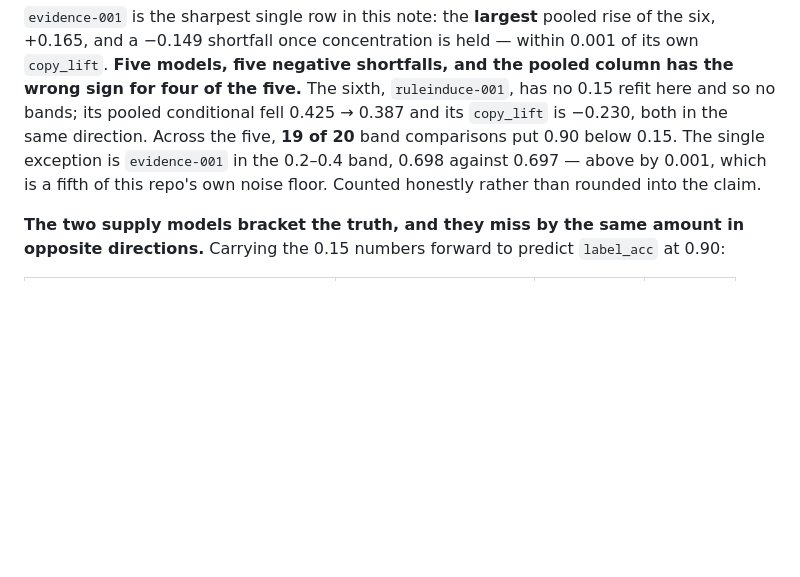
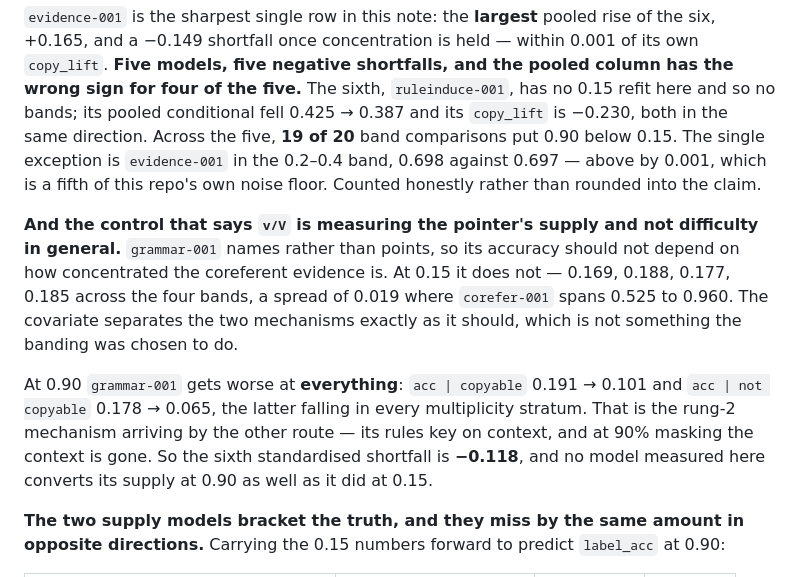
Before and after one commit to JacobFV/symbolic-ai-models, a Markdown page: notes/findings/2026-08-15-the-ninety-percent-point-is-a-different-bucket-not-a-better-model.md, the part around the change. GitHub-like rendering; blank space fills up the shorter version.

Commit message:
grammar-001 is the control that says v/V measures pointer supply, not difficulty
A naming model's accuracy should not depend on how concentrated the coreferent
evidence is, and at mask_rate=0.15 grammar-001's does not: 0.169 / 0.188 / 0.177
/ 0.185 across the four bands, a spread of 0.019 where corefer-001 spans 0.525 to
0.960. The covariate separates the two mechanisms, which is not what it was
chosen to do.

At 0.90 grammar-001 gets worse at everything -- acc | copyable 0.191 -> 0.101 and
acc | not copyable 0.178 -> 0.065, the latter falling in every multiplicity
stratum. That is rung 2's mechanism arriving by another route: its rules key on
context and at 90% masking the context is gone. Sixth standardised shortfall
-0.118, so no model measured converts its supply at 0.90 as well as at 0.15.

Co-Authored-By: Claude Opus 5 (1M context) <noreply@anthropic.com>

```diff
--- a/notes/findings/2026-08-15-the-ninety-percent-point-is-a-different-bucket-not-a-better-model.md
+++ b/notes/findings/2026-08-15-the-ninety-percent-point-is-a-different-bucket-not-a-better-model.md
@@ -182,6 +182,20 @@ exception is `evidence-001` in the 0.2–0.4 band, 0.698 against 0.697 — above
 0.001, which is a fifth of this repo's own noise floor. Counted honestly rather
 than rounded into the claim.
 
+**And the control that says `v/V` is measuring the pointer's supply and not
+difficulty in general.** `grammar-001` names rather than points, so its accuracy
+should not depend on how concentrated the coreferent evidence is. At 0.15 it does
+not — 0.169, 0.188, 0.177, 0.185 across the four bands, a spread of 0.019 where
+`corefer-001` spans 0.525 to 0.960. The covariate separates the two mechanisms
+exactly as it should, which is not something the banding was chosen to do.
+
+At 0.90 `grammar-001` gets worse at **everything**: `acc | copyable` 0.191 →
+0.101 and `acc | not copyable` 0.178 → 0.065, the latter falling in every
+multiplicity stratum. That is the rung-2 mechanism arriving by the other route —
+its rules key on context, and at 90% masking the context is gone. So the sixth
+standardised shortfall is **−0.118**, and no model measured here converts its
+supply at 0.90 as well as it did at 0.15.
+
 **The two supply models bracket the truth, and they miss by the same amount in
 opposite directions.** Carrying the 0.15 numbers forward to predict `label_acc`
 at 0.90:
```
